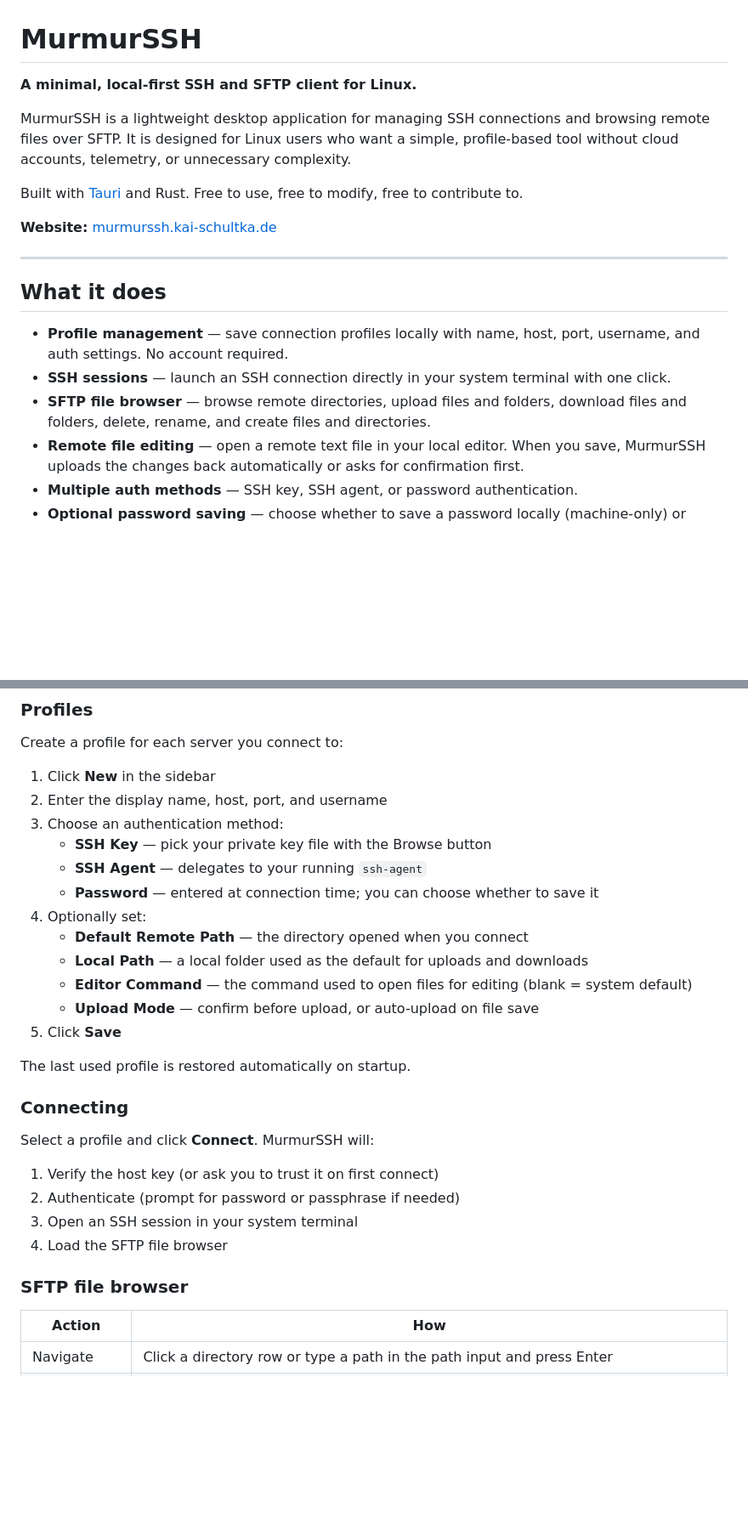
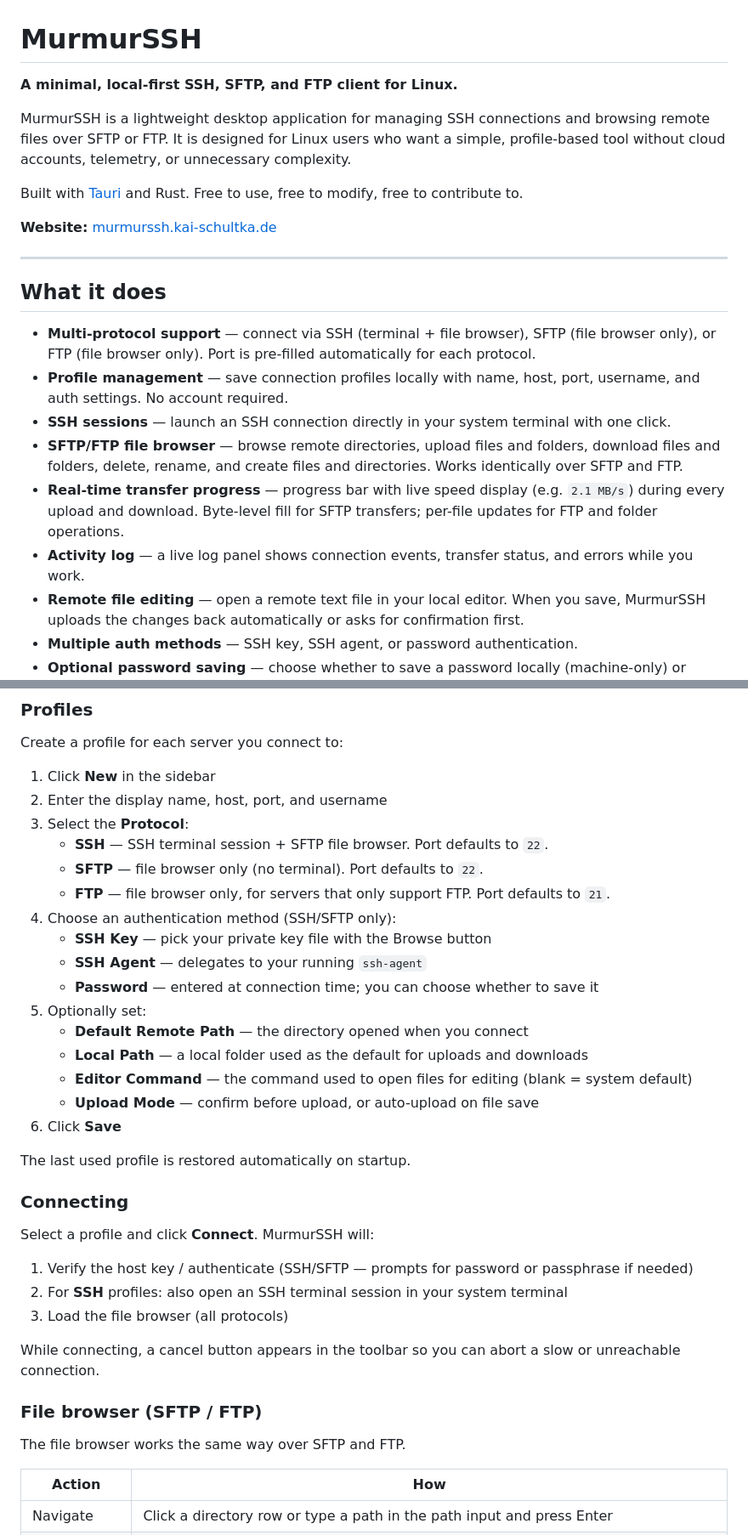
Before and after one commit to andrenalin282/MurmurSSH, a Markdown page: README.md, 2 parts joined by grey strips. Shown at 85% size. GitHub-like rendering; blank space fills up the shorter version.

Commit message:
docs: update README for v1.3.1 — FTP support, transfer progress, activity log

```diff
--- a/README.md
+++ b/README.md
@@ -1,8 +1,8 @@
 # MurmurSSH
 
-**A minimal, local-first SSH and SFTP client for Linux.**
+**A minimal, local-first SSH, SFTP, and FTP client for Linux.**
 
-MurmurSSH is a lightweight desktop application for managing SSH connections and browsing remote files over SFTP. It is designed for Linux users who want a simple, profile-based tool without cloud accounts, telemetry, or unnecessary complexity.
+MurmurSSH is a lightweight desktop application for managing SSH connections and browsing remote files over SFTP or FTP. It is designed for Linux users who want a simple, profile-based tool without cloud accounts, telemetry, or unnecessary complexity.
 
 Built with [Tauri](https://tauri.app) and Rust. Free to use, free to modify, free to contribute to.
 
@@ -12,9 +12,12 @@ Built with [Tauri](https://tauri.app) and Rust. Free to use, free to modify, fre
 
 ## What it does
 
+- **Multi-protocol support** — connect via SSH (terminal + file browser), SFTP (file browser only), or FTP (file browser only). Port is pre-filled automatically for each protocol.
 - **Profile management** — save connection profiles locally with name, host, port, username, and auth settings. No account required.
 - **SSH sessions** — launch an SSH connection directly in your system terminal with one click.
-- **SFTP file browser** — browse remote directories, upload files and folders, download files and folders, delete, rename, and create files and directories.
+- **SFTP/FTP file browser** — browse remote directories, upload files and folders, download files and folders, delete, rename, and create files and directories. Works identically over SFTP and FTP.
+- **Real-time transfer progress** — progress bar with live speed display (e.g. `2.1 MB/s`) during every upload and download. Byte-level fill for SFTP transfers; per-file updates for FTP and folder operations.
+- **Activity log** — a live log panel shows connection events, transfer status, and errors while you work.
 - **Remote file editing** — open a remote text file in your local editor. When you save, MurmurSSH uploads the changes back automatically or asks for confirmation first.
 - **Multiple auth methods** — SSH key, SSH agent, or password authentication.
 - **Optional password saving** — choose whether to save a password locally (machine-only) or inside the profile file (portable), or not at all. SSH key passphrases are never saved.
@@ -111,16 +114,20 @@ Create a profile for each server you connect to:
 
 1. Click **New** in the sidebar
 2. Enter the display name, host, port, and username
-3. Choose an authentication method:
+3. Select the **Protocol**:
+   - **SSH** — SSH terminal session + SFTP file browser. Port defaults to `22`.
+   - **SFTP** — file browser only (no terminal). Port defaults to `22`.
+   - **FTP** — file browser only, for servers that only support FTP. Port defaults to `21`.
+4. Choose an authentication method (SSH/SFTP only):
    - **SSH Key** — pick your private key file with the Browse button
    - **SSH Agent** — delegates to your running `ssh-agent`
    - **Password** — entered at connection time; you can choose whether to save it
-4. Optionally set:
+5. Optionally set:
    - **Default Remote Path** — the directory opened when you connect
    - **Local Path** — a local folder used as the default for uploads and downloads
    - **Editor Command** — the command used to open files for editing (blank = system default)
    - **Upload Mode** — confirm before upload, or auto-upload on file save
-5. Click **Save**
+6. Click **Save**
 
 The last used profile is restored automatically on startup.
 
@@ -128,12 +135,15 @@ The last used profile is restored automatically on startup.
 
 Select a profile and click **Connect**. MurmurSSH will:
 
-1. Verify the host key (or ask you to trust it on first connect)
-2. Authenticate (prompt for password or passphrase if needed)
-3. Open an SSH session in your system terminal
-4. Load the SFTP file browser
+1. Verify the host key / authenticate (SSH/SFTP — prompts for password or passphrase if needed)
+2. For **SSH** profiles: also open an SSH terminal session in your system terminal
+3. Load the file browser (all protocols)
 
-### SFTP file browser
+While connecting, a cancel button appears in the toolbar so you can abort a slow or unreachable connection.
+
+### File browser (SFTP / FTP)
+
+The file browser works the same way over SFTP and FTP.
 
 | Action | How |
 |---|---|
```
Also changed, not shown: other parts of README.md (+7 -4 lines).
